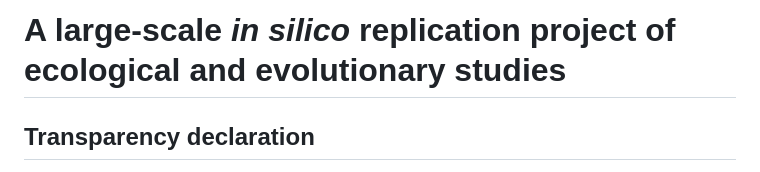
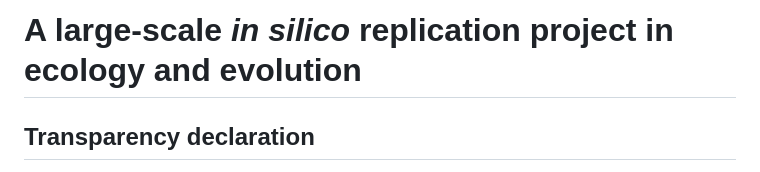
Before and after one commit to Yefeng0920/replication_EcoEvo_git, a Markdown page: README.md, the part around the change. GitHub-like rendering.

```diff
--- a/README.md
+++ b/README.md
@@ -1,4 +1,4 @@
-# A large-scale *in silico* replication project of ecological and evolutionary studies
+# A large-scale *in silico* replication project in ecology and evolution
 
 
 ## Transparency declaration
```
